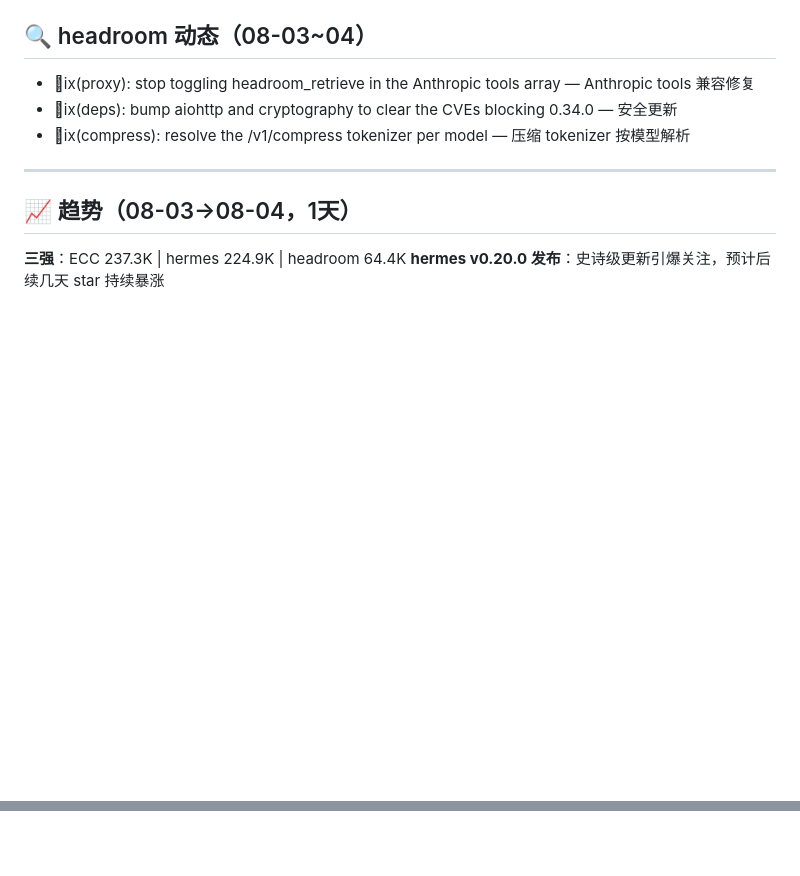
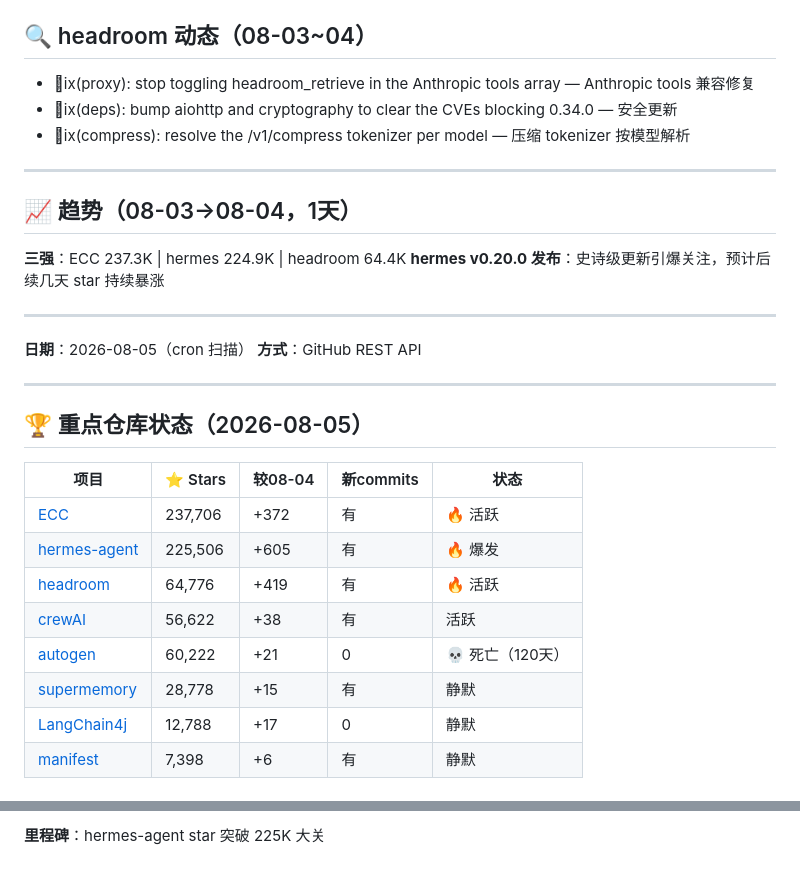
Before and after one commit to superMelo/nezha, a Markdown page: CHANGELOG-WATCH.md, 2 parts joined by grey strips. GitHub-like rendering; folded sections open; blank space fills up the shorter version.

Commit message:
scan: 2026-08-05 hermes 225.5K, headroom 64.8K, ECC /evolve fix

```diff
--- a/CHANGELOG-WATCH.md
+++ b/CHANGELOG-WATCH.md
@@ -2933,3 +2933,24 @@ efactor: remove the dead headroom/prediction module — 移除已废弃的 predi
 
 **三强**：ECC 237.3K | hermes 224.9K | headroom 64.4K
 **hermes v0.20.0 发布**：史诗级更新引爆关注，预计后续几天 star 持续暴涨
+
+---
+
+**日期**：2026-08-05（cron 扫描）
+**方式**：GitHub REST API
+
+---
+
+## 🏆 重点仓库状态（2026-08-05）
+
+| 项目 | ⭐ Stars | 较08-04 | 新commits | 状态 |
+|------|---------|---------|-----------|------|
+| [ECC](https://github.com/affaan-m/ECC) | 237,706 | +372 | 有 | 🔥 活跃 |
+| [hermes-agent](https://github.com/NousResearch/hermes-agent) | 225,506 | +605 | 有 | 🔥 爆发 |
+| [headroom](https://github.com/chopratejas/headroom) | 64,776 | +419 | 有 | 🔥 活跃 |
+| [crewAI](https://github.com/joaomdmoura/crewAI) | 56,622 | +38 | 有 | 活跃 |
+| [autogen](https://github.com/microsoft/autogen) | 60,222 | +21 | 0 | 💀 死亡（120天） |
+| [supermemory](https://github.com/supermemoryai/supermemory) | 28,778 | +15 | 有 | 静默 |
+| [LangChain4j](https://github.com/langchain4j/langchain4j) | 12,788 | +17 | 0 | 静默 |
+| [manifest](https://github.com/mnfst/manifest) | 7,398 | +6 | 有 | 静默 |
+
@@ -2935,0 +2988 @@ efactor: remove the dead headroom/prediction module — 移除已废弃的 predi
+**里程碑**：hermes-agent star 突破 225K 大关
```
Also changed, not shown: other parts of CHANGELOG-WATCH.md (+31 -0 lines).
